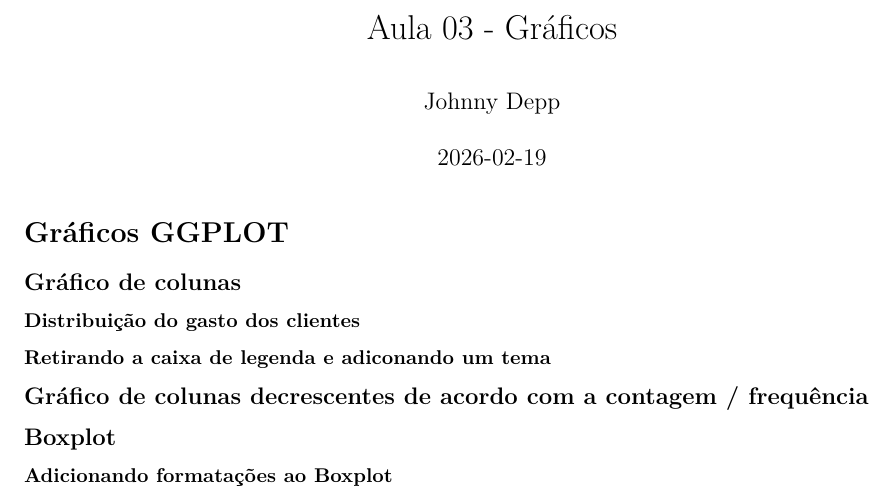
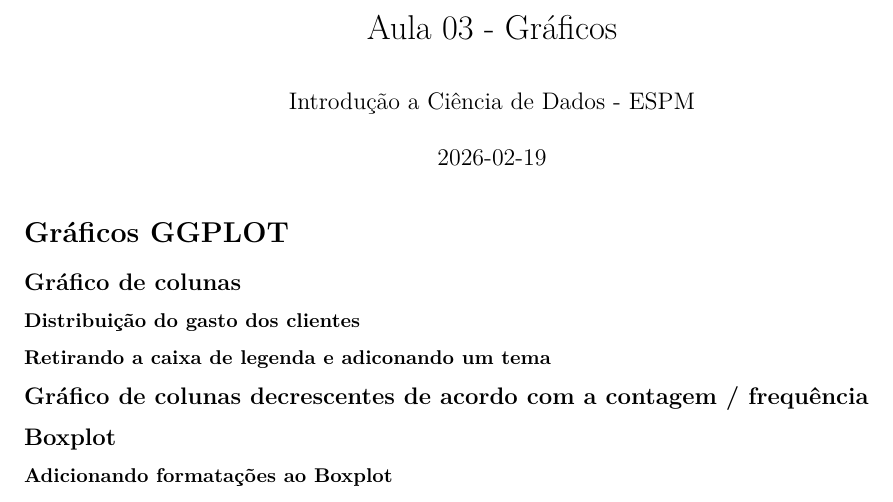
Before and after one commit to JohnnyD3pp/Data-Science-com-R, an R Markdown document (Práticas RMarkdown/Aula 03.Rmd): part of the page, cut so that both start at the same text. Rendered offline with R 4.5, knitr and Pandoc, then LaTeX, with nearby package versions; the code chunks are not run, so their results and figures are left out.

Commit message:
Update Aula 03.Rmd

```diff
--- a/Práticas RMarkdown/Aula 03.Rmd
+++ b/Práticas RMarkdown/Aula 03.Rmd
@@ -1,6 +1,6 @@
 ---
 title: "Aula 03 - Gráficos"
-author: "Johnny Depp"
+author: "Introdução a Ciência de Dados - ESPM"
 date: "2026-02-19"
 output: pdf_document
 ---
```
